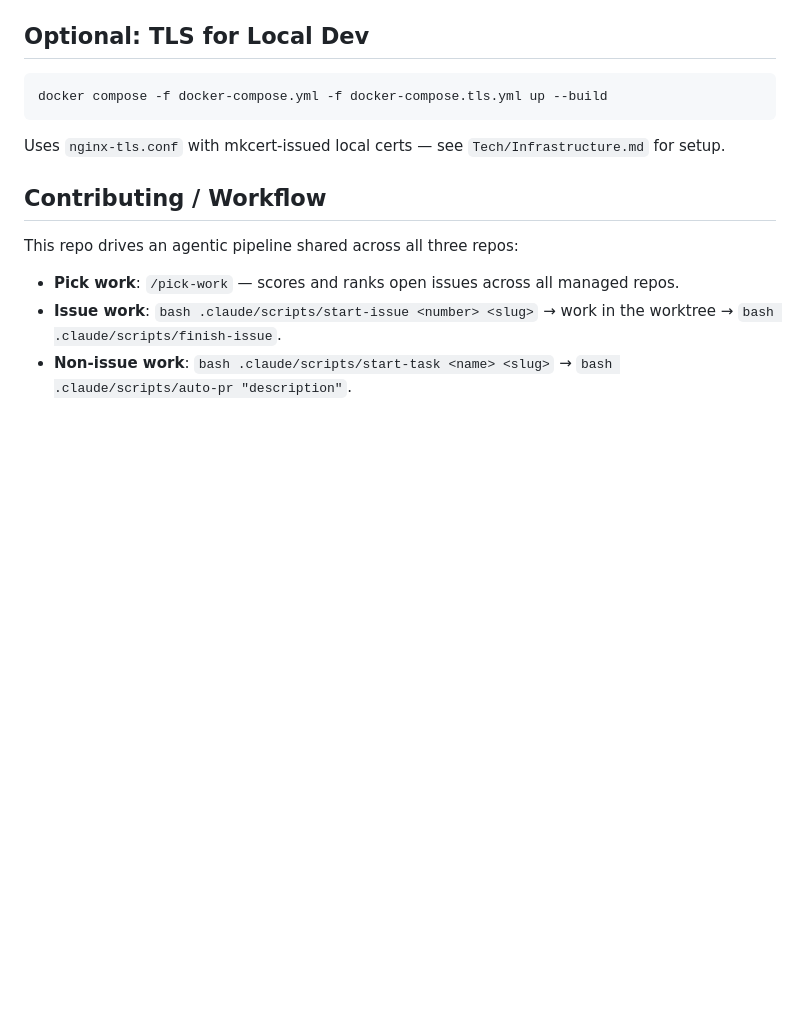
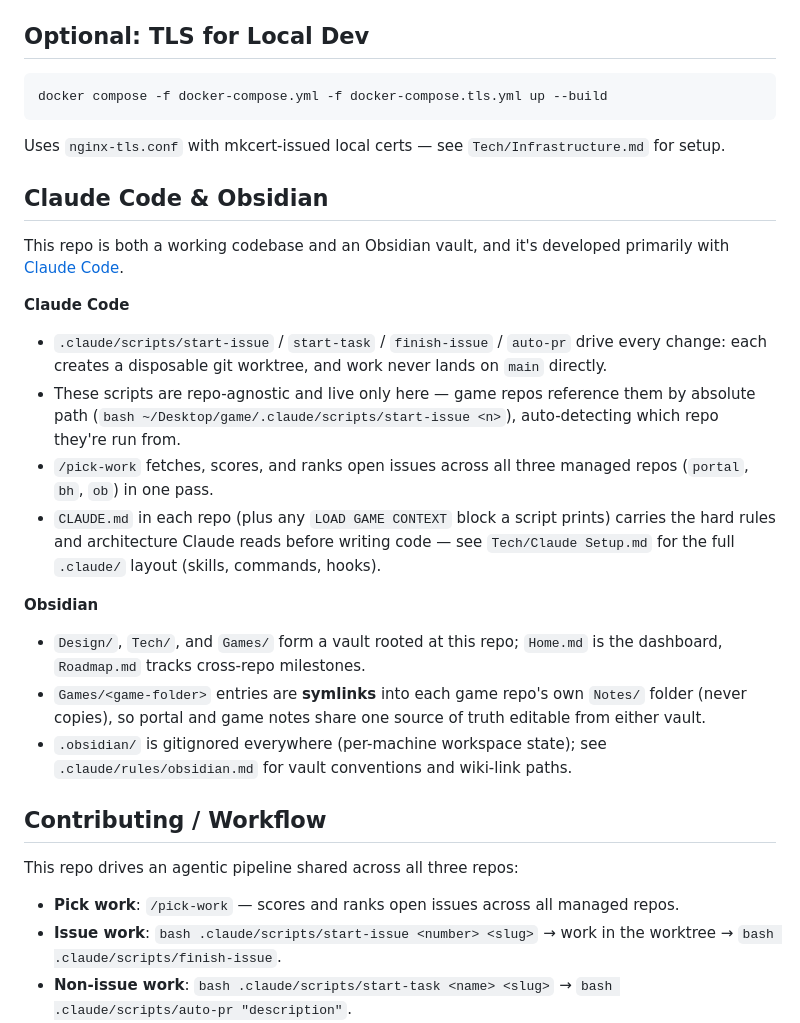
Before and after one commit to alon-shviki/game-portal, a Markdown page: README.md, the part around the change. Drawn GitHub-style; blank space fills up the shorter version.

Commit message:
README: document Claude Code agentic pipeline and Obsidian vault structure

```diff
--- a/README.md
+++ b/README.md
@@ -117,6 +117,21 @@ docker compose -f docker-compose.yml -f docker-compose.tls.yml up --build
 
 Uses `nginx-tls.conf` with mkcert-issued local certs — see `Tech/Infrastructure.md` for setup.
 
+## Claude Code & Obsidian
+
+This repo is both a working codebase and an Obsidian vault, and it's developed primarily with [Claude Code](https://docs.claude.com/en/docs/claude-code).
+
+**Claude Code**
+- `.claude/scripts/start-issue` / `start-task` / `finish-issue` / `auto-pr` drive every change: each creates a disposable git worktree, and work never lands on `main` directly.
+- These scripts are repo-agnostic and live only here — game repos reference them by absolute path (`bash ~/Desktop/game/.claude/scripts/start-issue <n>`), auto-detecting which repo they're run from.
+- `/pick-work` fetches, scores, and ranks open issues across all three managed repos (`portal`, `bh`, `ob`) in one pass.
+- `CLAUDE.md` in each repo (plus any `LOAD GAME CONTEXT` block a script prints) carries the hard rules and architecture Claude reads before writing code — see `Tech/Claude Setup.md` for the full `.claude/` layout (skills, commands, hooks).
+
+**Obsidian**
+- `Design/`, `Tech/`, and `Games/` form a vault rooted at this repo; `Home.md` is the dashboard, `Roadmap.md` tracks cross-repo milestones.
+- `Games/<game-folder>` entries are **symlinks** into each game repo's own `Notes/` folder (never copies), so portal and game notes share one source of truth editable from either vault.
+- `.obsidian/` is gitignored everywhere (per-machine workspace state); see `.claude/rules/obsidian.md` for vault conventions and wiki-link paths.
+
 ## Contributing / Workflow
 
 This repo drives an agentic pipeline shared across all three repos:
```
